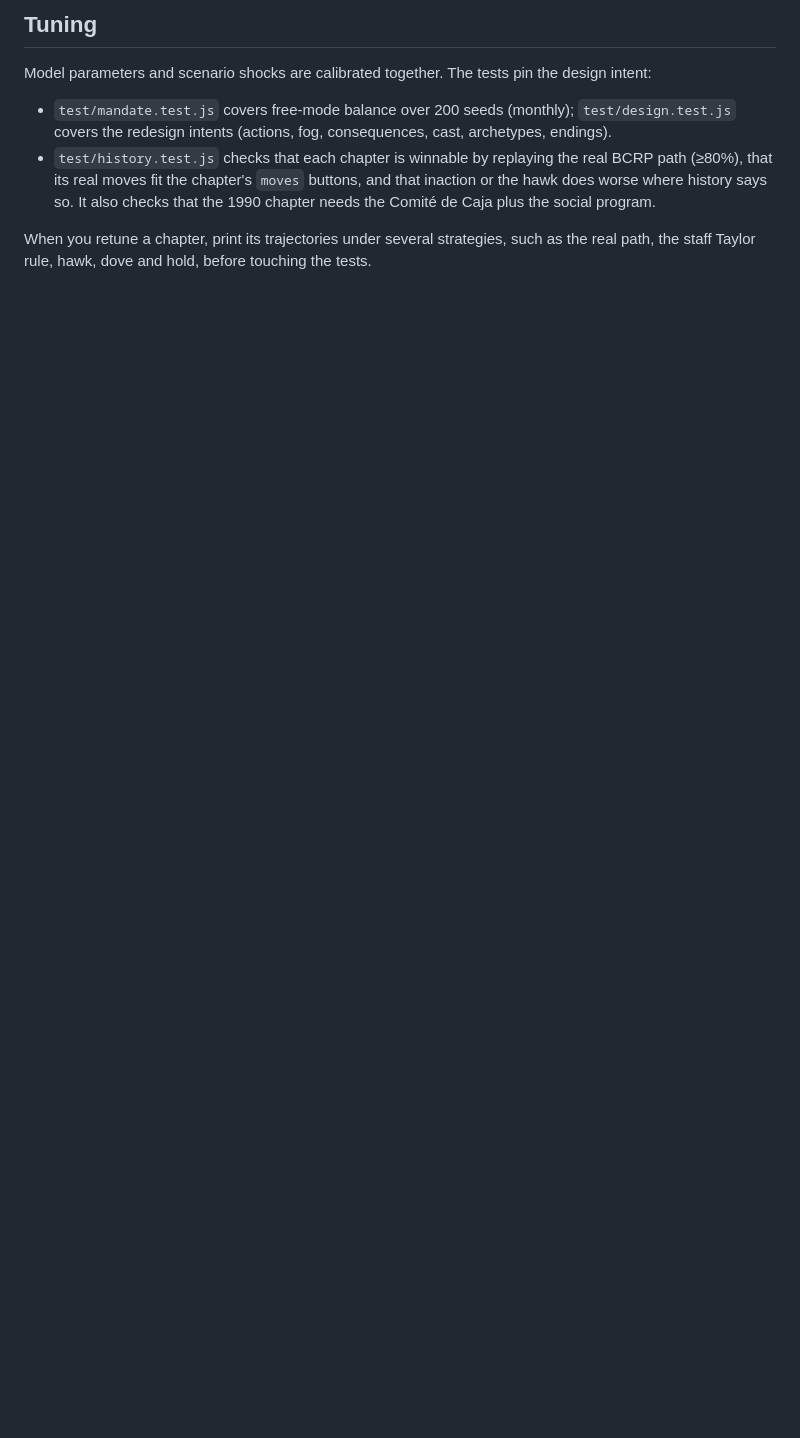
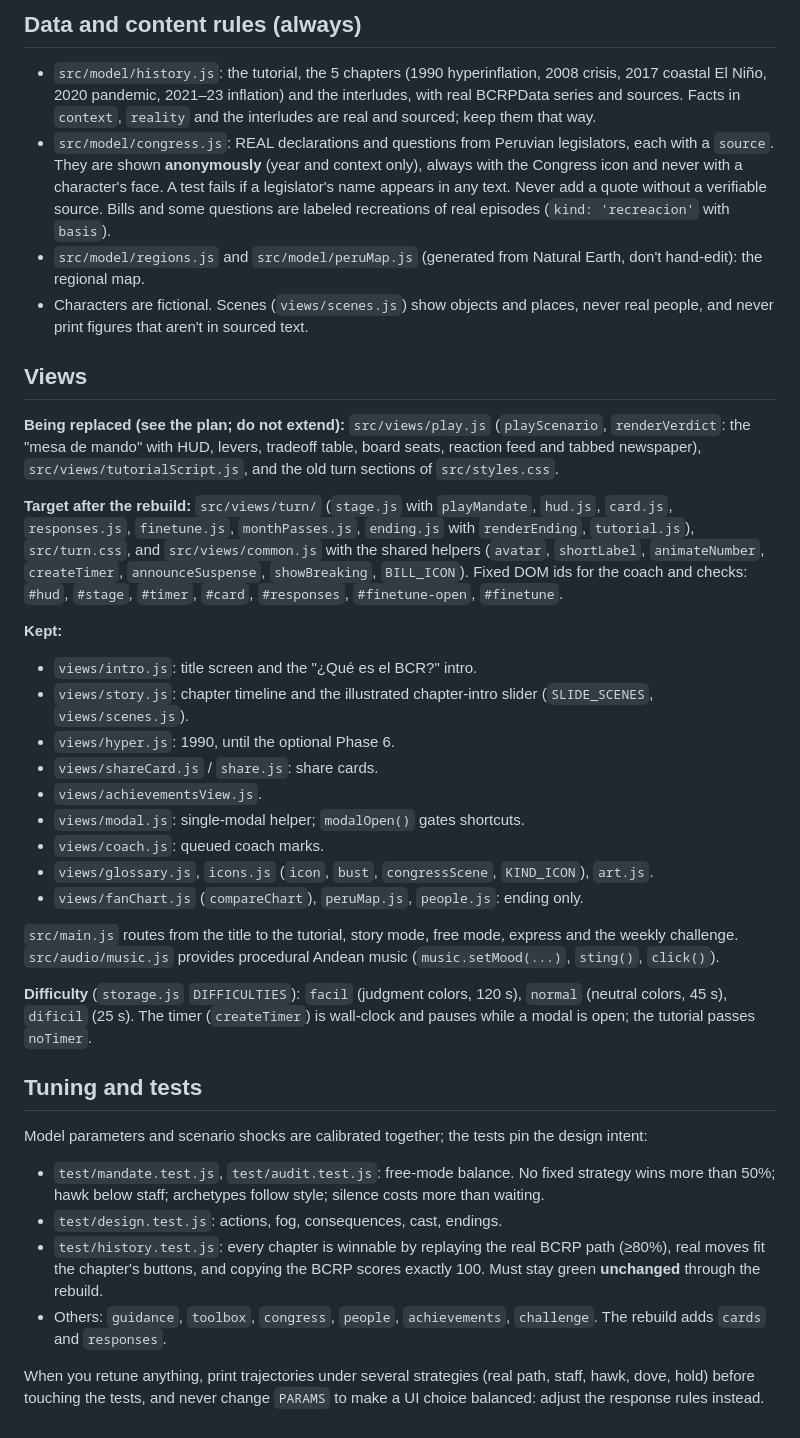
Before and after one commit to carloshs92/bcrp-game, a Markdown page: CLAUDE.md, the part around one of its changes. Rendered like a GitHub page; blank space fills up the shorter version.

```diff
--- a/CLAUDE.md
+++ b/CLAUDE.md
@@ -58,8 +61,39 @@ The code is split into layers. Only `views/` and `audio/` touch the DOM or Web A
 
-## Tuning
+## Data and content rules (always)
 
-Model parameters and scenario shocks are calibrated together. The tests pin the design intent:
-- `test/mandate.test.js` covers free-mode balance over 200 seeds (monthly); `test/design.test.js` covers the redesign intents (actions, fog, consequences, cast, archetypes, endings).
-- `test/history.test.js` checks that each chapter is winnable by replaying the real BCRP path (≥80%), that its real moves fit the chapter's `moves` buttons, and that inaction or the hawk does worse where history says so. It also checks that the 1990 chapter needs the Comité de Caja plus the social program.
+- `src/model/history.js`: the tutorial, the 5 chapters (1990 hyperinflation, 2008 crisis, 2017 coastal El Niño, 2020 pandemic, 2021–23 inflation) and the interludes, with real BCRPData series and sources. Facts in `context`, `reality` and the interludes are real and sourced; keep them that way.
+- `src/model/congress.js`: REAL declarations and questions from Peruvian legislators, each with a `source`. They are shown **anonymously** (year and context only), always with the Congress icon and never with a character's face. A test fails if a legislator's name appears in any text. Never add a quote without a verifiable source. Bills and some questions are labeled recreations of real episodes (`kind: 'recreacion'` with `basis`).
+- `src/model/regions.js` and `src/model/peruMap.js` (generated from Natural Earth, don't hand-edit): the regional map.
+- Characters are fictional. Scenes (`views/scenes.js`) show objects and places, never real people, and never print figures that aren't in sourced text.
 
-When you retune a chapter, print its trajectories under several strategies, such as the real path, the staff Taylor rule, hawk, dove and hold, before touching the tests.
+## Views
+
+**Being replaced (see the plan; do not extend):** `src/views/play.js` (`playScenario`, `renderVerdict`: the "mesa de mando" with HUD, levers, tradeoff table, board seats, reaction feed and tabbed newspaper), `src/views/tutorialScript.js`, and the old turn sections of `src/styles.css`.
+
+**Target after the rebuild:** `src/views/turn/` (`stage.js` with `playMandate`, `hud.js`, `card.js`, `responses.js`, `finetune.js`, `monthPasses.js`, `ending.js` with `renderEnding`, `tutorial.js`), `src/turn.css`, and `src/views/common.js` with the shared helpers (`avatar`, `shortLabel`, `animateNumber`, `createTimer`, `announceSuspense`, `showBreaking`, `BILL_ICON`). Fixed DOM ids for the coach and checks: `#hud`, `#stage`, `#timer`, `#card`, `#responses`, `#finetune-open`, `#finetune`.
+
+**Kept:**
+- `views/intro.js`: title screen and the "¿Qué es el BCR?" intro.
+- `views/story.js`: chapter timeline and the illustrated chapter-intro slider (`SLIDE_SCENES`, `views/scenes.js`).
+- `views/hyper.js`: 1990, until the optional Phase 6.
+- `views/shareCard.js` / `share.js`: share cards.
+- `views/achievementsView.js`.
+- `views/modal.js`: single-modal helper; `modalOpen()` gates shortcuts.
+- `views/coach.js`: queued coach marks.
+- `views/glossary.js`, `icons.js` (`icon`, `bust`, `congressScene`, `KIND_ICON`), `art.js`.
+- `views/fanChart.js` (`compareChart`), `peruMap.js`, `people.js`: ending only.
+
+`src/main.js` routes from the title to the tutorial, story mode, free mode, express and the weekly challenge. `src/audio/music.js` provides procedural Andean music (`music.setMood(...)`, `sting()`, `click()`).
+
+**Difficulty** (`storage.js` `DIFFICULTIES`): `facil` (judgment colors, 120 s), `normal` (neutral colors, 45 s), `dificil` (25 s). The timer (`createTimer`) is wall-clock and pauses while a modal is open; the tutorial passes `noTimer`.
+
+## Tuning and tests
+
+Model parameters and scenario shocks are calibrated together; the tests pin the design intent:
+
+- `test/mandate.test.js`, `test/audit.test.js`: free-mode balance. No fixed strategy wins more than 50%; hawk below staff; archetypes follow style; silence costs more than waiting.
+- `test/design.test.js`: actions, fog, consequences, cast, endings.
+- `test/history.test.js`: every chapter is winnable by replaying the real BCRP path (≥80%), real moves fit the chapter's buttons, and copying the BCRP scores exactly 100. Must stay green **unchanged** through the rebuild.
+- Others: `guidance`, `toolbox`, `congress`, `people`, `achievements`, `challenge`. The rebuild adds `cards` and `responses`.
+
+When you retune anything, print trajectories under several strategies (real path, staff, hawk, dove, hold) before touching the tests, and never change `PARAMS` to make a UI choice balanced: adjust the response rules instead.
```
Also changed, not shown: other parts of CLAUDE.md (+43 -40 lines), docs/PLAN-REHACER.md (added, +379 -0 lines), docs/ROADMAP.md (+3 -0 lines).
